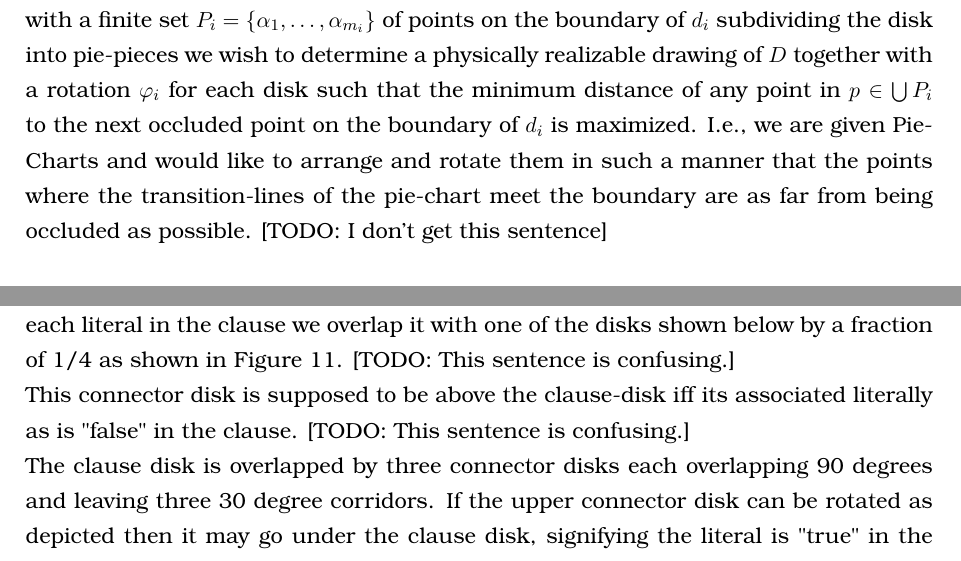
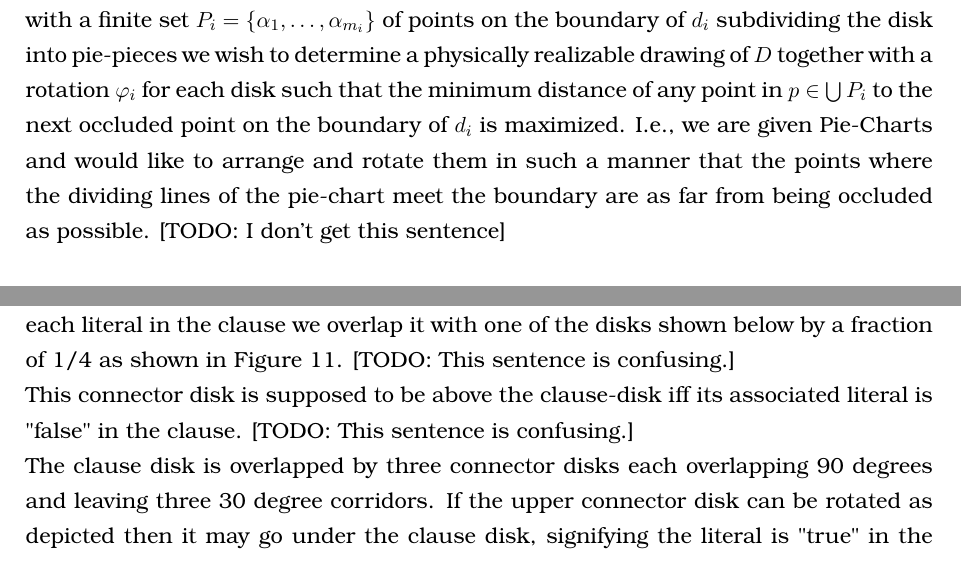
Before and after one commit to rscircus/GeomLabTex, a LaTeX document (main.tex): two parts of pages 11 and 14 of 23, joined at a grey line, cut so that both start at the same text. Compiled offline with pdfLaTeX.

Commit message:
fixed some misunderstandings in chapter 1

```diff
--- a/main.tex
+++ b/main.tex
@@ -371,7 +371,7 @@ Now we need to investigate two things:
 
 \subsubsection*{Setting}
 Given a finite set $D$ of disks $d_i$ in the plane with centers $c_i$ and positive radii $r_i$ together with a finite set $P_i = \{ \alpha_1, \dots, \alpha_{m_i}\}$ of points on the boundary of $d_i$ subdividing the disk into pie-pieces we wish to determine a physically realizable drawing of $D$ together with a rotation $\varphi_i$ for each disk such that the minimum distance of any point in $p\in\bigcup P_i$ to the next occluded point on the boundary of $d_i$ is maximized.
-I.e., we are given Pie-Charts and would like to arrange and rotate them in such a manner that the points where the transition-lines of the pie-chart meet the boundary are as far from being occluded as possible. [TODO: I don't get this sentence]
+I.e., we are given Pie-Charts and would like to arrange and rotate them in such a manner that the points where the dividing lines of the pie-chart meet the boundary are as far from being occluded as possible. [TODO: I don't get this sentence]
 
 \subsubsection*{Theorem}
 It is NP-hard to decide, whether for a given set $D$ of disks with boundary points $P_i$ there is a physical realization (with rotation) such that the minimum distance of any of the distinguished points $p_i$ to the next occluded point along the perimeter of its perimeter is greater or equal to $k$. Or formulated as formula:
@@ -450,7 +450,7 @@ Recall that the instance is satisfiable iff each clause is fulfilled. We instant
 \caption{This disk is the endpoint of the edge connecting the gadget to the clause disk}
 \end{figure}
 
-This connector disk is supposed to be above the clause-disk iff its associated literally as is "false" in the clause. [TODO: This sentence is confusing.]
+This connector disk is supposed to be above the clause-disk iff its associated literal is "false" in the clause. [TODO: This sentence is confusing.]
 
 \begin{figure}[h]
 \centering
```
Also changed, not shown: main.tex (2 more changed lines).
